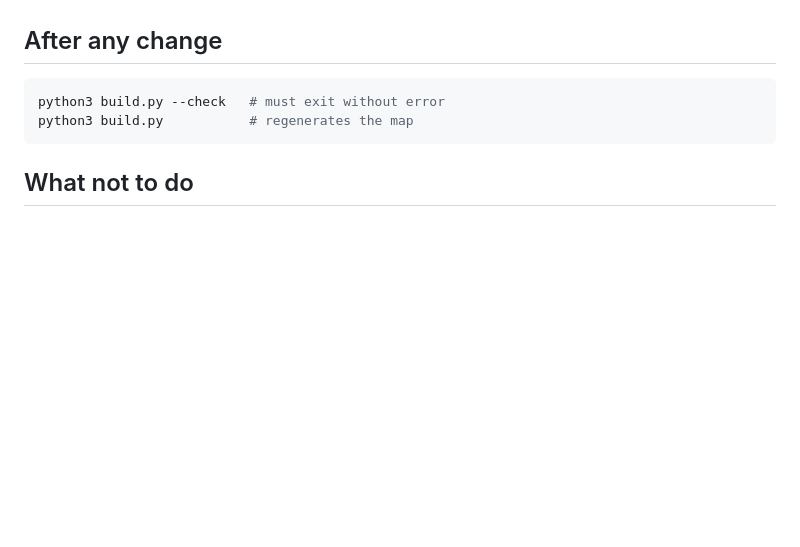
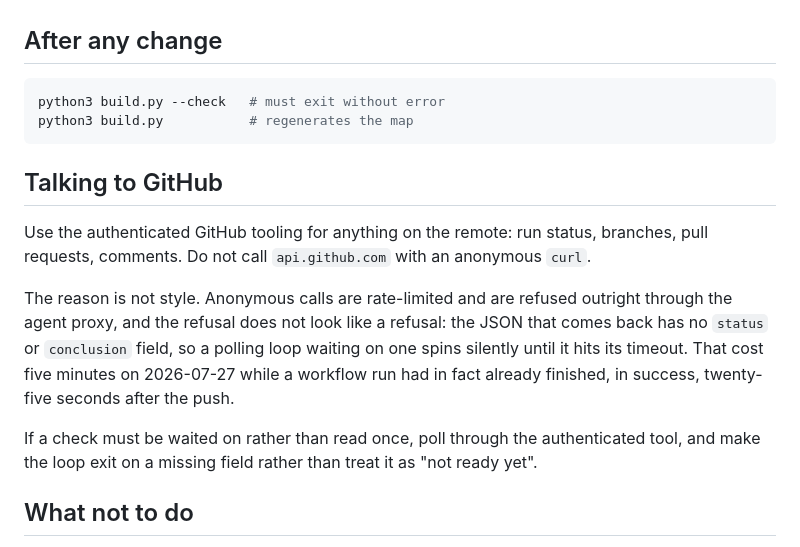
Before and after one commit to LeandreSimioni/European_puppetry_map, a Markdown page: CLAUDE.md, the part around the change. GitHub-like rendering; blank space fills up the shorter version.

Commit message:
docs: go through the authenticated GitHub tooling, not anonymous curl
Recorded because the failure mode is silent rather than loud. Anonymous calls
to api.github.com are rate-limited and refused through the agent proxy, and the
refusal returns JSON with no status or conclusion field. A loop polling for one
therefore reads "not ready yet" forever and spins until its timeout. That
happened today: five minutes waiting on a workflow run that had finished, in
success, twenty-five seconds after the push.

The rule added is to use the authenticated tooling for run status, branches,
pull requests and comments, and to make any wait loop exit on a missing field
rather than treat a missing field as pending.

Co-Authored-By: Claude Opus 5 <noreply@anthropic.com>
Claude-Session: https://claude.ai/code/session_011FV9GiRP2rwJyr24dmw9r9

````diff
--- a/CLAUDE.md
+++ b/CLAUDE.md
@@ -59,6 +59,23 @@ python3 build.py --check   # must exit without error
 python3 build.py           # regenerates the map
 ```
 
+## Talking to GitHub
+
+Use the authenticated GitHub tooling for anything on the remote: run status,
+branches, pull requests, comments. Do not call `api.github.com` with an
+anonymous `curl`.
+
+The reason is not style. Anonymous calls are rate-limited and are refused
+outright through the agent proxy, and the refusal does not look like a
+refusal: the JSON that comes back has no `status` or `conclusion` field, so a
+polling loop waiting on one spins silently until it hits its timeout. That
+cost five minutes on 2026-07-27 while a workflow run had in fact already
+finished, in success, twenty-five seconds after the push.
+
+If a check must be waited on rather than read once, poll through the
+authenticated tool, and make the loop exit on a missing field rather than
+treat it as "not ready yet".
+
 ## What not to do
 
 - Do not propose qualitative or categorical indicators. They were ruled out
````
